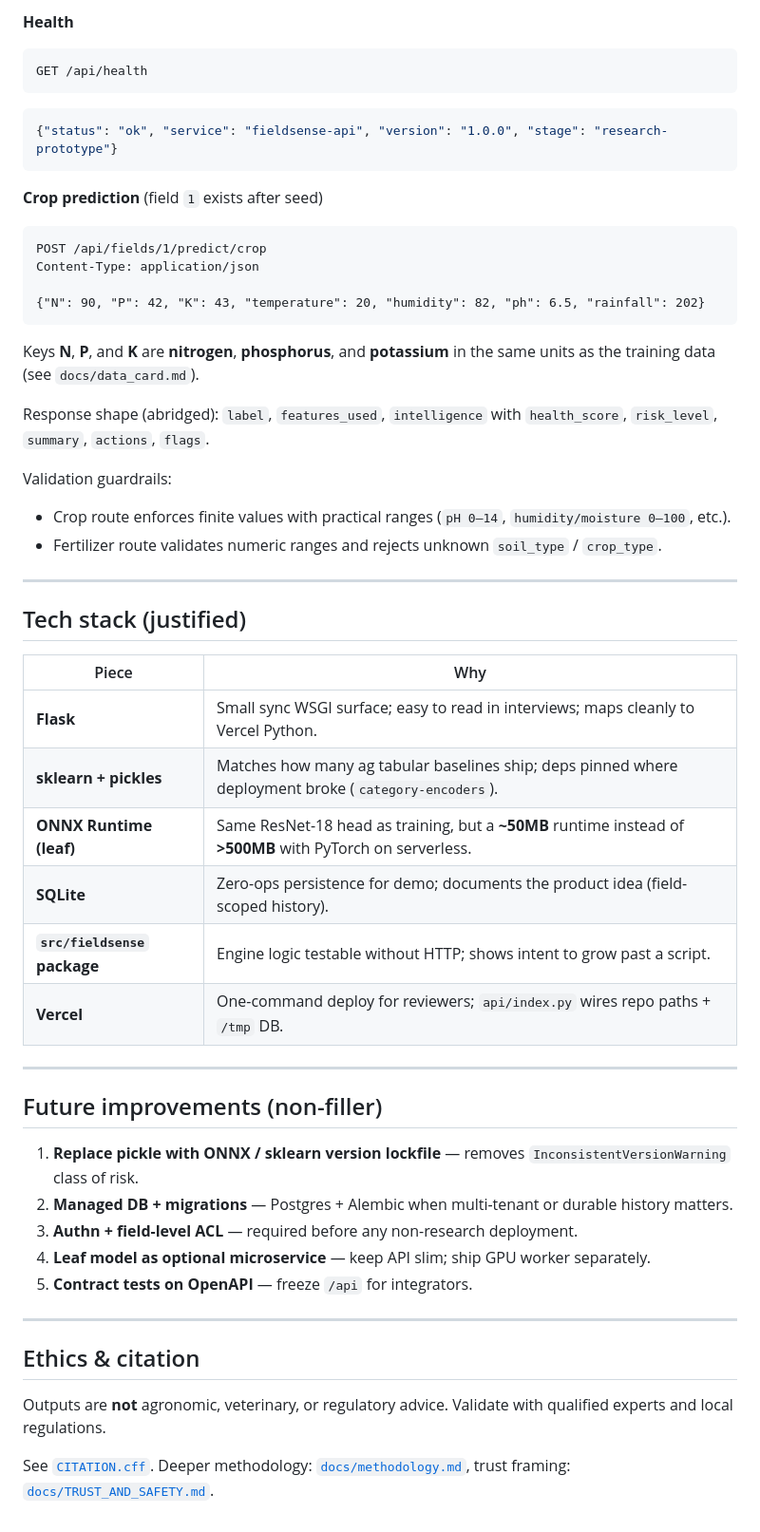
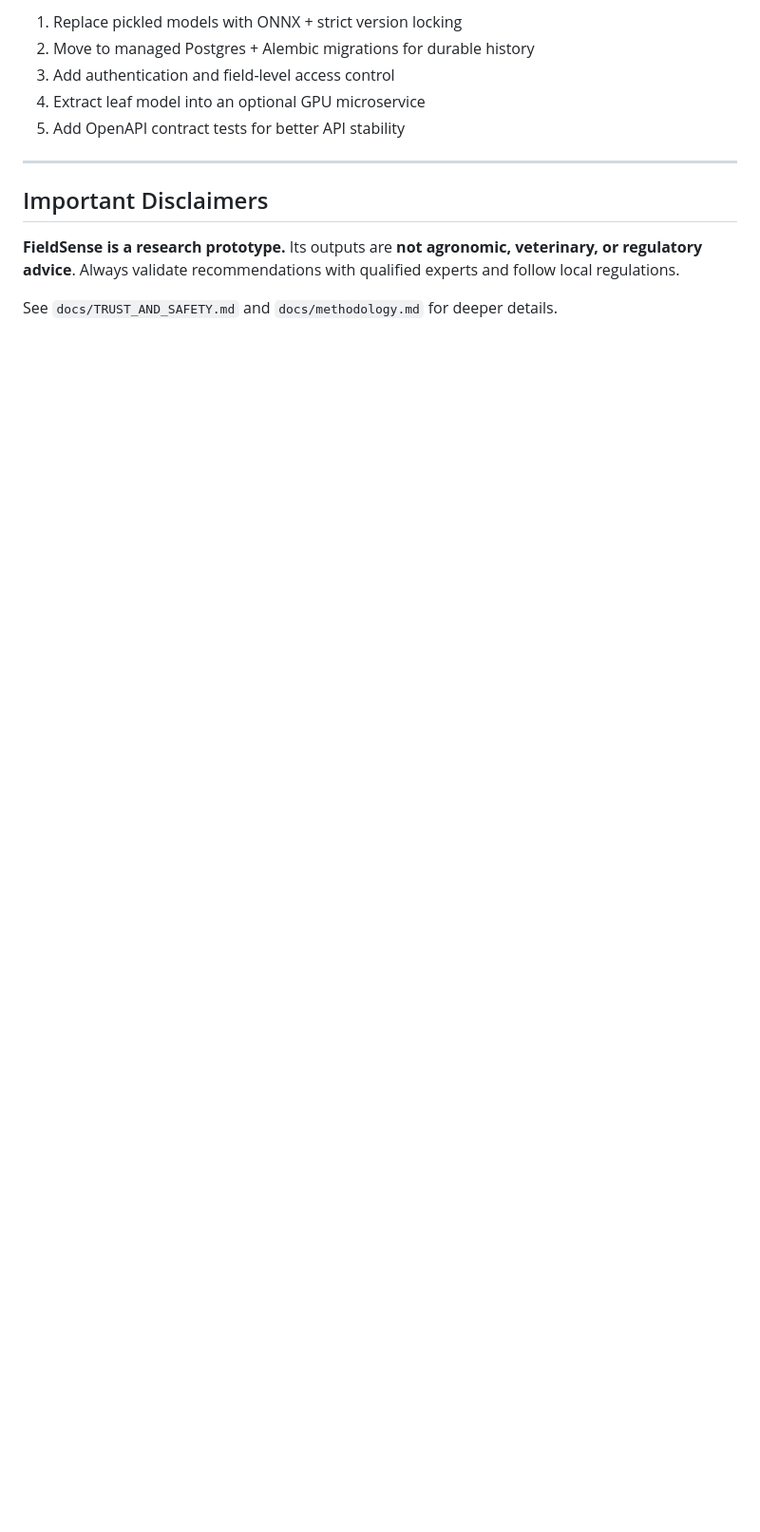
Before and after one commit to rsd-darshan/FieldSense, a Markdown page: README.md, the part around one of its changes. Shown at 95% size. Drawn GitHub-style; blank space fills up the shorter version.

````diff
--- a/README.md
+++ b/README.md
@@ -110,58 +122,15 @@ See [`.env.example`](.env.example).
 
-**Health**
-
-```http
-GET /api/health
-```
-
-```json
-{"status": "ok", "service": "fieldsense-api", "version": "1.0.0", "stage": "research-prototype"}
-```
-
-**Crop prediction** (field `1` exists after seed)
-
-```http
-POST /api/fields/1/predict/crop
-Content-Type: application/json
-
-{"N": 90, "P": 42, "K": 43, "temperature": 20, "humidity": 82, "ph": 6.5, "rainfall": 202}
-```
-
-Keys **N**, **P**, and **K** are **nitrogen**, **phosphorus**, and **potassium** in the same units as the training data (see `docs/data_card.md`).
-
-Response shape (abridged): `label`, `features_used`, `intelligence` with `health_score`, `risk_level`, `summary`, `actions`, `flags`.
-
-Validation guardrails:
-- Crop route enforces finite values with practical ranges (`pH 0–14`, `humidity/moisture 0–100`, etc.).
-- Fertilizer route validates numeric ranges and rejects unknown `soil_type` / `crop_type`.
+1. Replace pickled models with ONNX + strict version locking
+2. Move to managed Postgres + Alembic migrations for durable history
+3. Add authentication and field-level access control
+4. Extract leaf model into an optional GPU microservice
+5. Add OpenAPI contract tests for better API stability
 
 ---
 
-## Tech stack (justified)
+## Important Disclaimers
 
-| Piece | Why |
-|-------|-----|
-| **Flask** | Small sync WSGI surface; easy to read in interviews; maps cleanly to Vercel Python. |
-| **sklearn + pickles** | Matches how many ag tabular baselines ship; deps pinned where deployment broke (`category-encoders`). |
-| **ONNX Runtime (leaf)** | Same ResNet-18 head as training, but a **~50MB** runtime instead of **>500MB** with PyTorch on serverless. |
-| **SQLite** | Zero-ops persistence for demo; documents the product idea (field-scoped history). |
-| **`src/fieldsense` package** | Engine logic testable without HTTP; shows intent to grow past a script. |
-| **Vercel** | One-command deploy for reviewers; `api/index.py` wires repo paths + `/tmp` DB. |
+**FieldSense is a research prototype.**
+Its outputs are **not agronomic, veterinary, or regulatory advice**. Always validate recommendations with qualified experts and follow local regulations.
 
----
-
-## Future improvements (non-filler)
-
-1. **Replace pickle with ONNX / sklearn version lockfile** — removes `InconsistentVersionWarning` class of risk.
-2. **Managed DB + migrations** — Postgres + Alembic when multi-tenant or durable history matters.
-3. **Authn + field-level ACL** — required before any non-research deployment.
-4. **Leaf model as optional microservice** — keep API slim; ship GPU worker separately.
-5. **Contract tests on OpenAPI** — freeze `/api` for integrators.
-
----
-
-## Ethics & citation
-
-Outputs are **not** agronomic, veterinary, or regulatory advice. Validate with qualified experts and local regulations.
-
-See [`CITATION.cff`](CITATION.cff). Deeper methodology: [`docs/methodology.md`](docs/methodology.md), trust framing: [`docs/TRUST_AND_SAFETY.md`](docs/TRUST_AND_SAFETY.md).
+See `docs/TRUST_AND_SAFETY.md` and `docs/methodology.md` for deeper details.
````
Also changed, not shown: other parts of README.md (+70 -58 lines).
